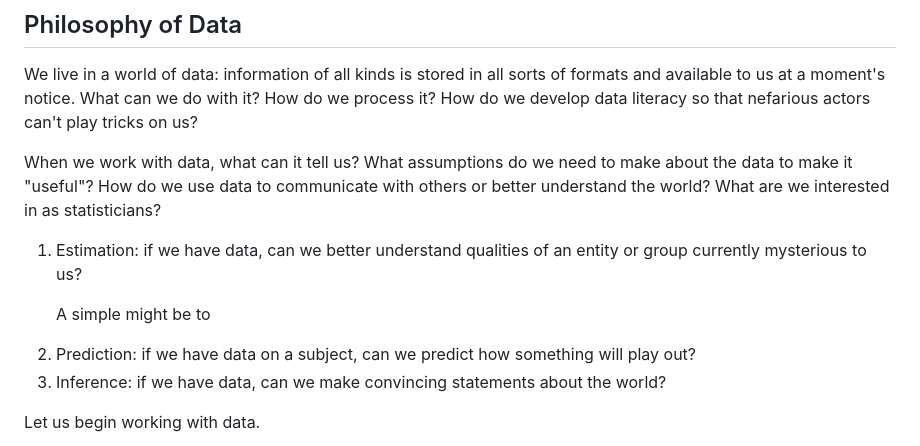
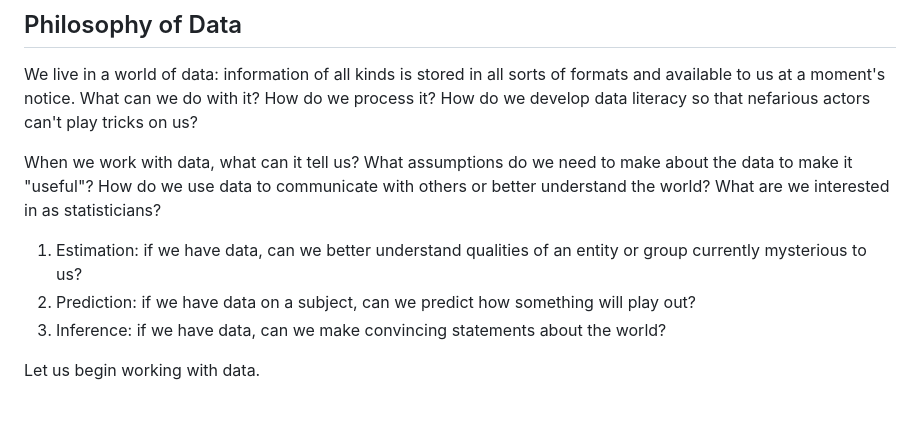
Before and after one commit to ayang2951/notes-intro-stats, a Markdown page: notes/week1.md, the part around the change. Rendered like a GitHub page; blank space fills up the shorter version.

Commit message:
strange typo fix?

```diff
--- a/notes/week1.md
+++ b/notes/week1.md
@@ -15,9 +15,7 @@ We live in a world of data: information of all kinds is stored in all sorts of f
 When we work with data, what can it tell us? What assumptions do we need to make about the data to make it "useful"? How do we use data to communicate with others or better understand the world? What are we interested in as statisticians?
 
 <ol type="i">
-  <li>Estimation: if we have data, can we better understand qualities of an entity or group currently mysterious to us?
-
-  A simple might be to </li>
+  <li>Estimation: if we have data, can we better understand qualities of an entity or group currently mysterious to us?</li>
   <li>Prediction: if we have data on a subject, can we predict how something will play out?</li>
   <li>Inference: if we have data, can we make convincing statements about the world?</li>
 </ol>
```
